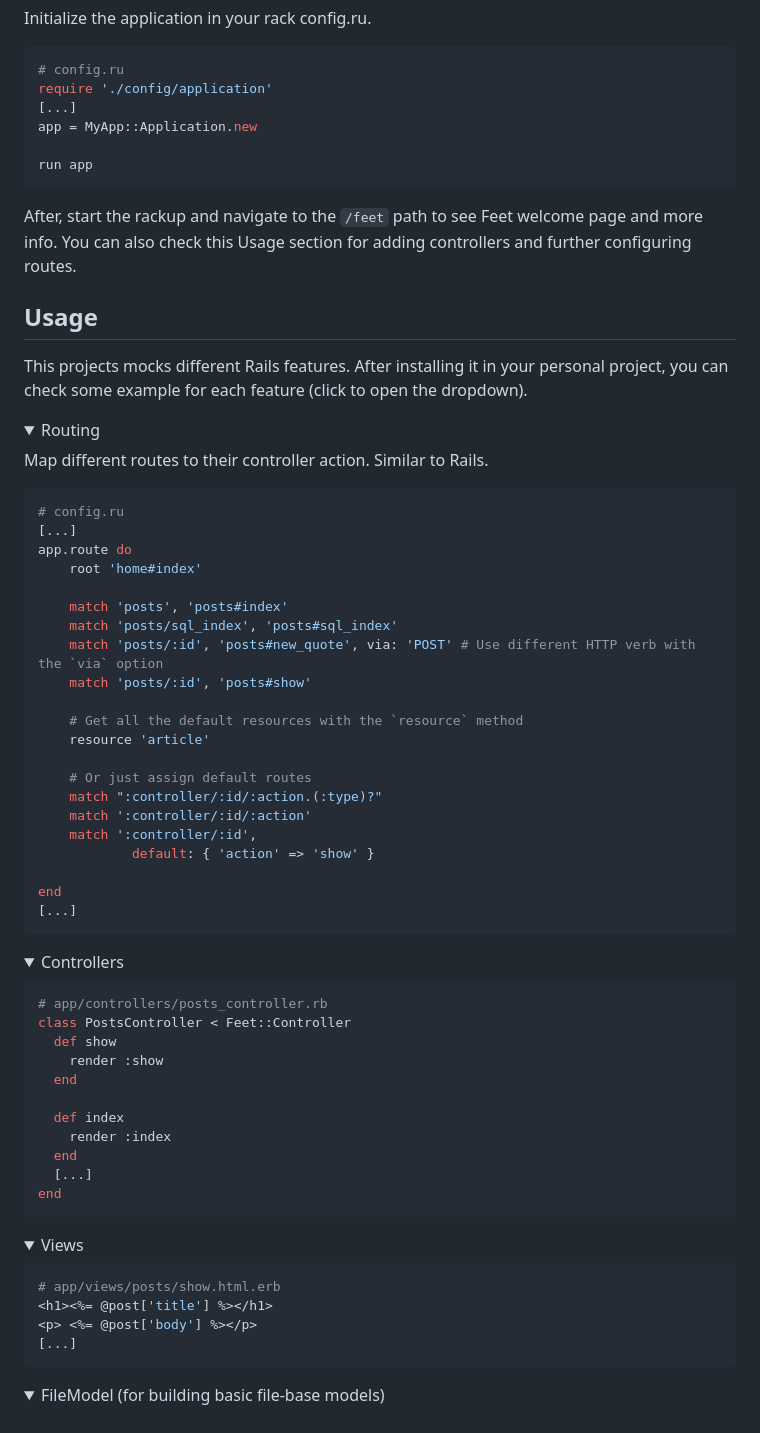
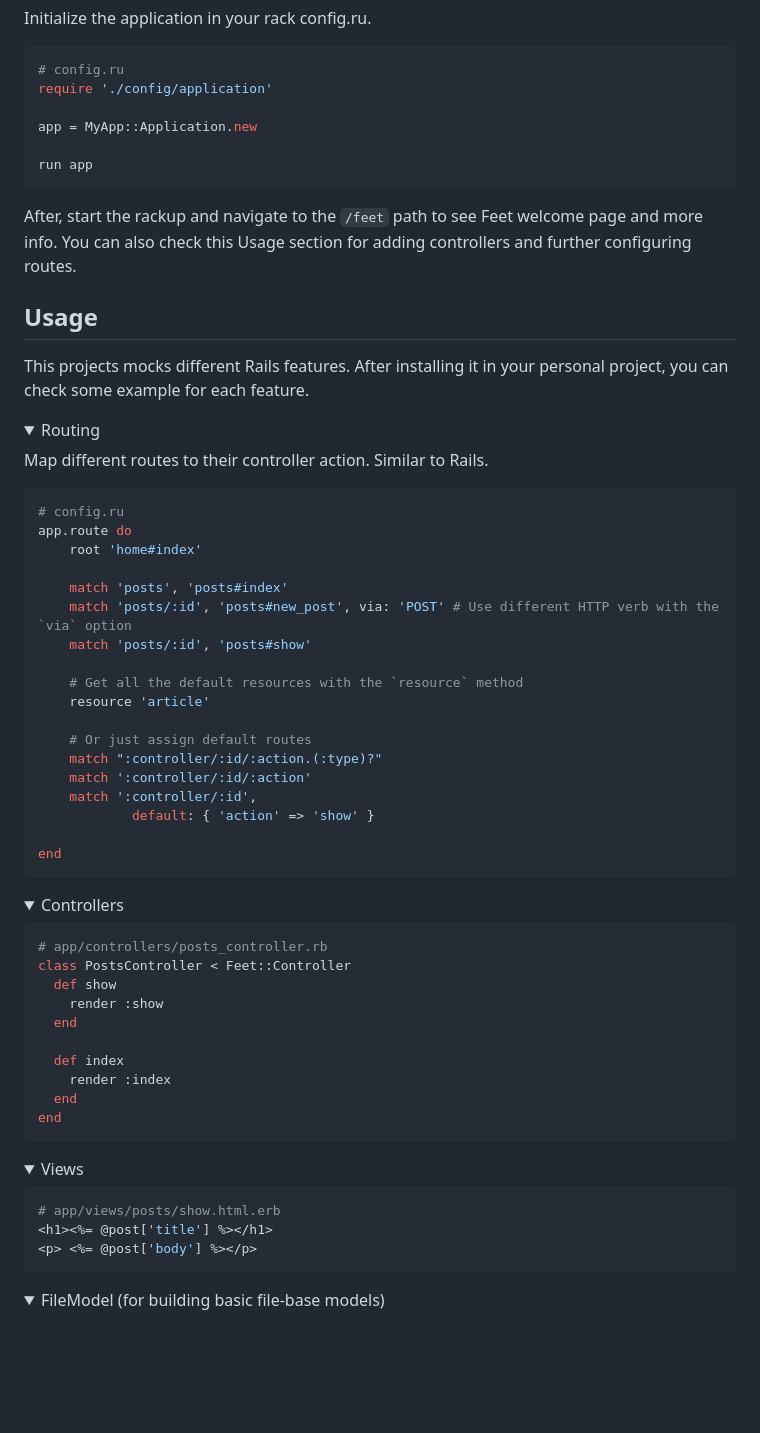
Before and after one commit to panacotar/feet, a Markdown page: README.md, the part around the change printed below. Drawn GitHub-style; folded sections open; blank space fills up the shorter version.

````diff
--- a/README.md
+++ b/README.md
@@ -35,7 +35,7 @@ Initialize the application in your rack config.ru.
 ```ruby
 # config.ru
 require './config/application'
-[...]
+
 app = MyApp::Application.new
 
 run app
@@ -47,7 +47,7 @@ You can also check this Usage section for adding controllers and further configu
 
 ## Usage
 
-This projects mocks different Rails features. After installing it in your personal project, you can check some example for each feature (click to open the dropdown).
+This projects mocks different Rails features. After installing it in your personal project, you can check some example for each feature.
 
 <details>
   <summary>Routing</summary>
@@ -57,13 +57,11 @@ This projects mocks different Rails features. After installing it in your person
 
   ```ruby
   # config.ru
-  [...]
   app.route do
       root 'home#index'
 
       match 'posts', 'posts#index'
-      match 'posts/sql_index', 'posts#sql_index'
-      match 'posts/:id', 'posts#new_quote', via: 'POST' # Use different HTTP verb with the `via` option
+      match 'posts/:id', 'posts#new_post', via: 'POST' # Use different HTTP verb with the `via` option
       match 'posts/:id', 'posts#show'
 
       # Get all the default resources with the `resource` method
@@ -76,7 +74,6 @@ This projects mocks different Rails features. After installing it in your person
               default: { 'action' => 'show' }
 
   end
-  [...]
   ```
 </details>
 
@@ -93,7 +90,6 @@ This projects mocks different Rails features. After installing it in your person
     def index
       render :index
     end
-    [...]
   end
   ```
 </details>
@@ -105,7 +101,6 @@ This projects mocks different Rails features. After installing it in your person
   # app/views/posts/show.html.erb
   <h1><%= @post['title'] %></h1>
   <p> <%= @post['body'] %></p>
-  [...]
   ```
 </details>
 
````
Also changed, not shown: other parts of README.md (+22 -19 lines).
